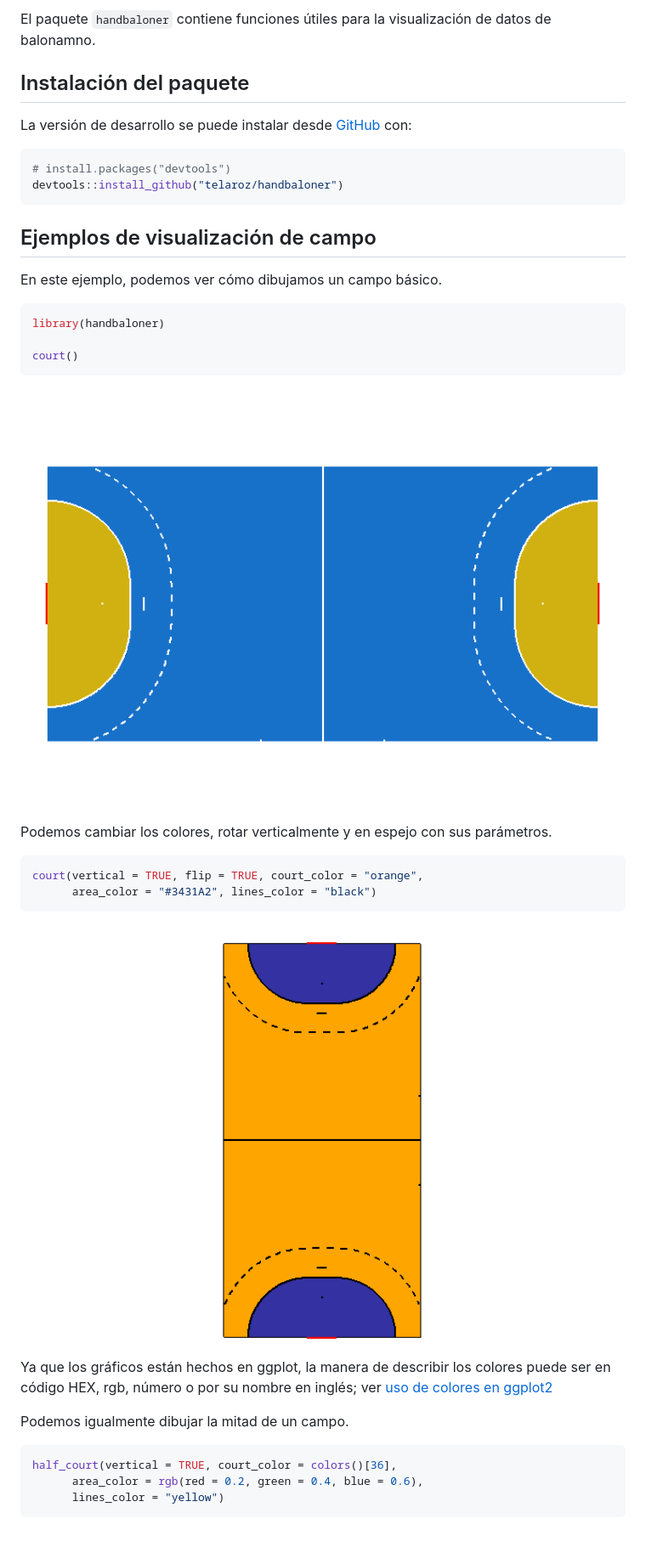
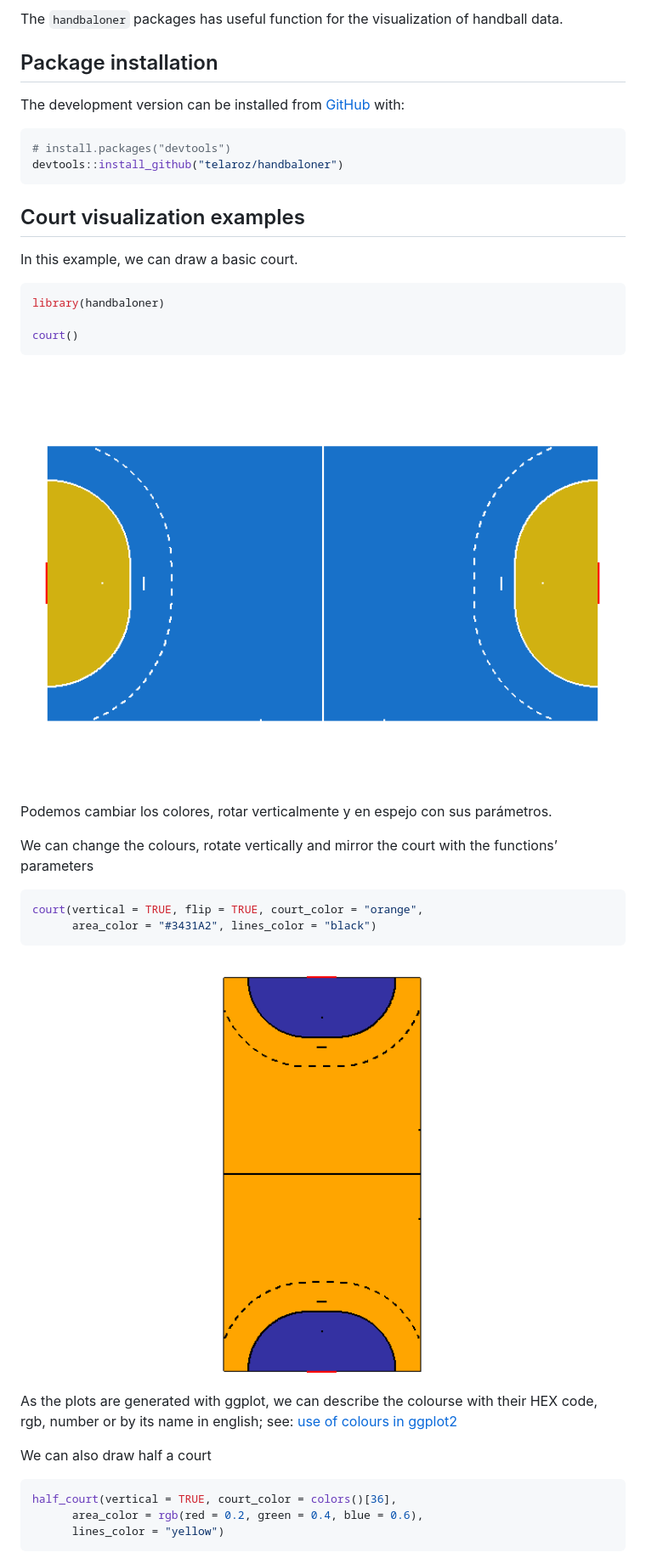
Before and after one commit to telaroz/handbaloner, a Markdown page: README.md, the part around the change printed below. Shown: that part at 85% size. Drawn GitHub-style; pictures changed too: man/figures/README-basic example-1.png (added), man/figures/README-example with colours-1.png (added); blank space fills up the shorter version.

Commit message:
Add english documentation as the base documentation

````diff
--- a/README.md
+++ b/README.md
@@ -8,20 +11,20 @@
 
-El paquete `handbaloner` contiene funciones útiles para la visualización
-de datos de balonamno.
+The `handbaloner` packages has useful function for the visualization of
+handball data.
 
-## Instalación del paquete
+## Package installation
 
-La versión de desarrollo se puede instalar desde
-[GitHub](https://github.com/) con:
+The development version can be installed from
+[GitHub](https://github.com/) with:
 
 ``` r
 # install.packages("devtools")
 devtools::install_github("telaroz/handbaloner")
 ```
 
-## Ejemplos de visualización de campo
+## Court visualization examples
 
-En este ejemplo, podemos ver cómo dibujamos un campo básico.
+In this example, we can draw a basic court.
 
 ``` r
 library(handbaloner)
@@ -33,6 +36,9 @@ court()
 
 Podemos cambiar los colores, rotar verticalmente y en espejo con sus
 parámetros.
+
+We can change the colours, rotate vertically and mirror the court with
+the functions’ parameters
 
 ``` r
 court(vertical = TRUE, flip = TRUE, court_color = "orange",
@@ -43,10 +49,9 @@ court(vertical = TRUE, flip = TRUE, court_color = "orange",
 
-Ya que los gráficos están hechos en ggplot, la manera de describir los
-colores puede ser en código HEX, rgb, número o por su nombre en inglés;
-ver [uso de colores en
-ggplot2](https://r-graph-gallery.com/ggplot2-color.html)
+As the plots are generated with ggplot, we can describe the colourse
+with their HEX code, rgb, number or by its name in english; see: [use of
+colours in ggplot2](https://r-graph-gallery.com/ggplot2-color.html)
 
-Podemos igualmente dibujar la mitad de un campo.
+We can also draw half a court
 
 ``` r
 half_court(vertical = TRUE, court_color = colors()[36],
````
Also changed, not shown: other parts of README.md (+24 -22 lines), README.es.md (added, +97 -0 lines), man/figures/README-court with shots-1.png (added), man/figures/README-half court example-1.png (added), 5 other files.
